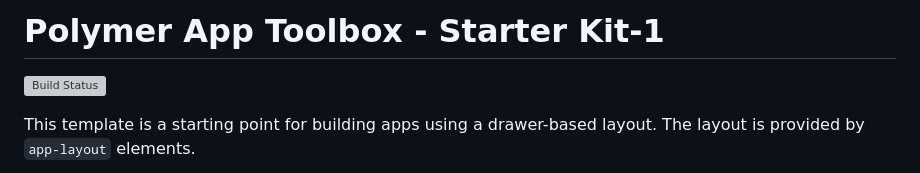
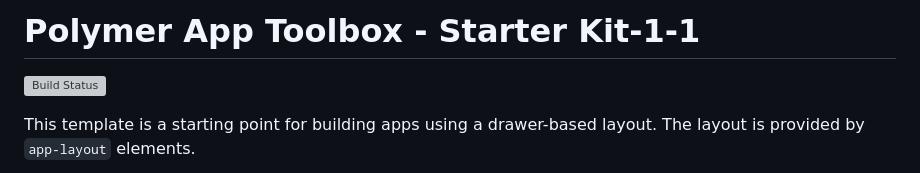
Before and after one commit to MAYANK1997/polymer-starter-kit-4.0.1, a Markdown page: README.md, the part around the change. Drawn GitHub-style; grey boxes are pictures that could not be loaded.

```diff
--- a/README.md
+++ b/README.md
@@ -1,4 +1,4 @@
-# Polymer App Toolbox - Starter Kit-1
+# Polymer App Toolbox - Starter Kit-1-1
 
 [![Build Status](https://travis-ci.org/Polymer/polymer-starter-kit.svg?branch=master)](https://travis-ci.org/Polymer/polymer-starter-kit)
 
```
